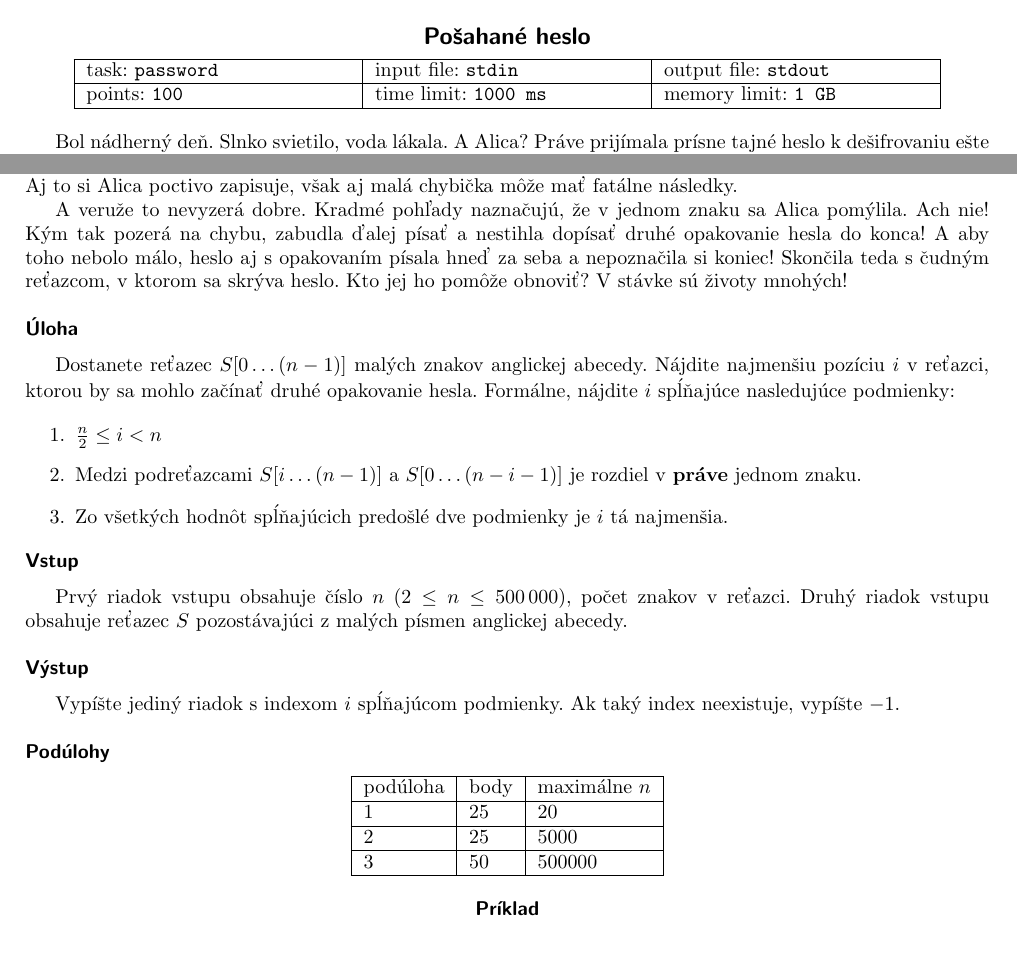
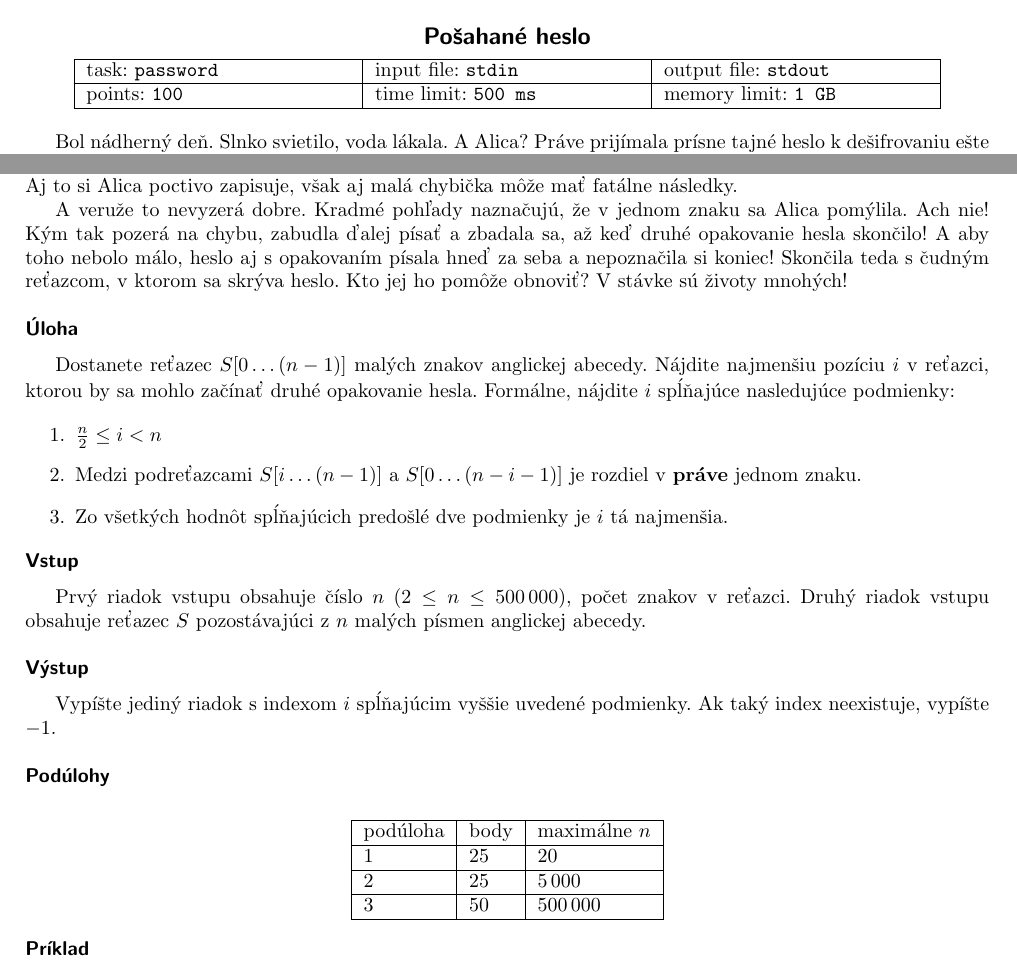
Before and after one commit to fabik/cpspc2017, a LaTeX document (statements/src/lang-sk/day-sk/password.tex): two parts of the page, joined at a grey line, cut so that both start at the same text. Compiled offline with pdfLaTeX.

Commit message:
proofread slovak translations of slovak statements

```diff
--- a/statements/src/lang-sk/day-sk/password.tex
+++ b/statements/src/lang-sk/day-sk/password.tex
@@ -7,7 +7,7 @@
 
 % \info{task_name}{infile}{outfile}{points}{timelimit}{memlimit}
 % leave this values, if you are not interested
-\info{password}{stdin}{stdout}{100}{1000 ms}{1 GB}
+\info{password}{stdin}{stdout}{100}{500 ms}{1 GB}
 
 Bol nádherný deň. Slnko svietilo, voda lákala. A Alica? Práve prijímala prísne
 tajné heslo k dešifrovaniu ešte prísnejšie tajných dokumentov. Poctivo si ho
@@ -15,8 +15,8 @@ celé zapísala. A potom začali heslo opakovať ešte raz od začiatku. Aj to s
 poctivo zapisuje, však aj malá chybička môže mať fatálne následky.
 
 A veruže to nevyzerá dobre. Kradmé pohľady naznačujú, že v jednom znaku sa Alica
-pomýlila. Ach nie! Kým tak pozerá na chybu, zabudla ďalej písať a nestihla dopísať
-druhé opakovanie hesla do konca! A aby toho nebolo málo, heslo aj s opakovaním
+pomýlila. Ach nie! Kým tak pozerá na chybu, zabudla ďalej písať a zbadala sa, až keď
+druhé opakovanie hesla skončilo! A aby toho nebolo málo, heslo aj s opakovaním
 písala hneď za seba a nepoznačila si koniec! Skončila teda s čudným reťazcom, v
 ktorom sa skrýva heslo. Kto jej ho pomôže obnoviť? V stávke sú životy mnohých!
 
@@ -36,24 +36,24 @@ nasledujúce podmienky:
 \heading{Vstup}
 
 Prvý riadok vstupu obsahuje číslo $n$ ($2 \leq n \leq 500\,000$), počet znakov v reťazci.
-Druhý riadok vstupu obsahuje reťazec $S$ pozostávajúci z malých písmen anglickej abecedy.
+Druhý riadok vstupu obsahuje reťazec $S$ pozostávajúci z $n$ malých písmen anglickej abecedy.
 
 \heading{Výstup}
 
-Vypíšte jediný riadok s indexom $i$ spĺňajúcom podmienky. Ak taký index neexistuje,
+Vypíšte jediný riadok s indexom $i$ spĺňajúcim vyššie uvedené podmienky. Ak taký index neexistuje,
 vypíšte $-1$.
 
 \heading{Podúlohy}
 
-\centering
+\begin{center}
 \begin{tabular}{|l|l|l|}
 \hline
 podúloha & body & maximálne $n$  \\ \hline
-1       & 25     & 20           \\ \hline
-2       & 25     & 5000         \\ \hline
-3       & 50     & 500000       \\ \hline
+1       & $25$     & $20$           \\ \hline
+2       & $25$     & $5\,000$         \\ \hline
+3       & $50$     & $500\,000$       \\ \hline
 \end{tabular}
-
+\end{center}
 
 \heading{Príklad}
 
```
Also changed, not shown: statements/src/lang-sk/day-sk/skiing.tex (+7 -7 lines).
